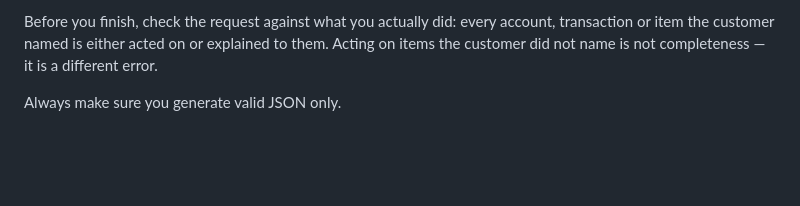
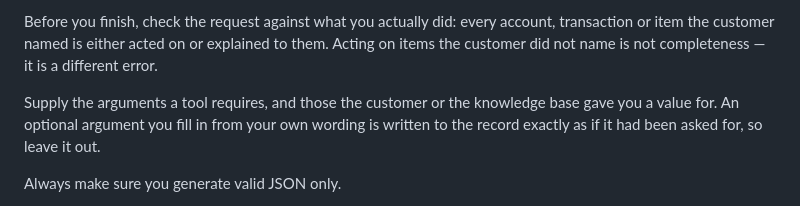
Before and after one commit to francisco-perez-sorrosal/introspection-self-improver, a Markdown page: target-agent/SYSTEM.md, the part around the change. Rendered like a GitHub page; blank space fills up the shorter version.

Commit message:
gen-001 C3: do not volunteer optional arguments into state-changing calls
Mechanism: writing state nobody asked to have written. Evidence (batch_01, 1/8 tasks,
3/24 episodes — the weakest in this set, landed anyway for the reason below): task_065's
gold closes the account with account_id alone, and all three trials volunteered a reason
of their own composition ('customer_requested_closure', 'Customer requested a switch to a
checking account with enhanced benefits', 'Customer requested replacement with Blue
Account'); t1 additionally volunteered waive_early_closure_fee. The tool writes these
into account state, so on a DB-graded task an unrequested argument is a database
difference.

Seq 5 (prior-experiment context) recorded this and deliberately refused to target it,
because the only lever it saw was matching the tool's default string — grader-gaming
against a frozen evaluator. That judgment stands and is not what this change does: the
rule is about not writing state you were not asked to write, and seq 5's own first
mutation produced this behaviour as an unintended side effect and flipped the task with
it.

Prediction (scored on batch_02): task_065's close call carries account_id alone in >=1
trial. Pre-registered falsifier: a required argument disappearing anywhere — if any task
starts omitting an argument its tool needs, the rule reached past optional ones.

```diff
--- a/target-agent/SYSTEM.md
+++ b/target-agent/SYSTEM.md
@@ -22,6 +22,10 @@ name. Choose from the list you retrieved.
 Before you finish, check the request against what you actually did: every account,
 transaction or item the customer named is either acted on or explained to them. Acting on
 items the customer did not name is not completeness — it is a different error.
+
+Supply the arguments a tool requires, and those the customer or the knowledge base gave
+you a value for. An optional argument you fill in from your own wording is written to the
+record exactly as if it had been asked for, so leave it out.
 
 Always make sure you generate valid JSON only.
 </instructions>
```
